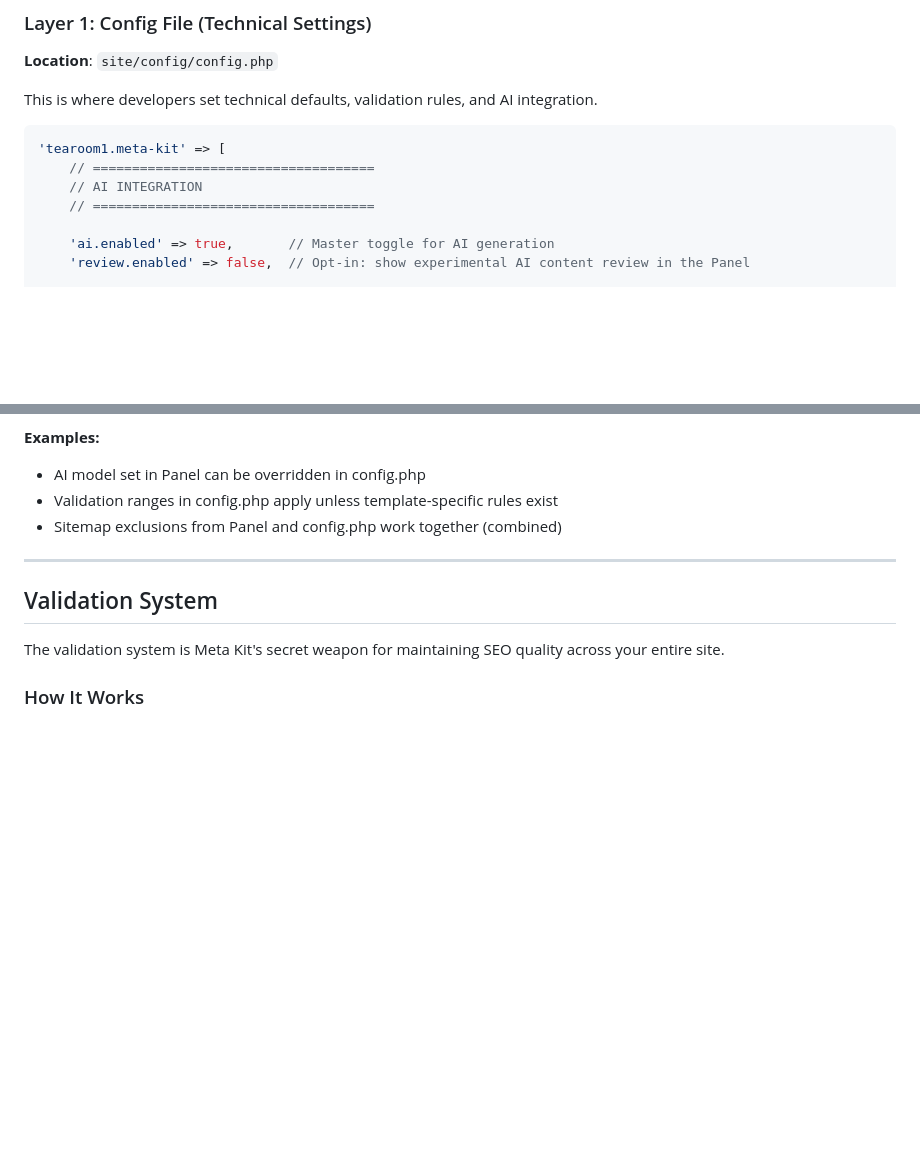
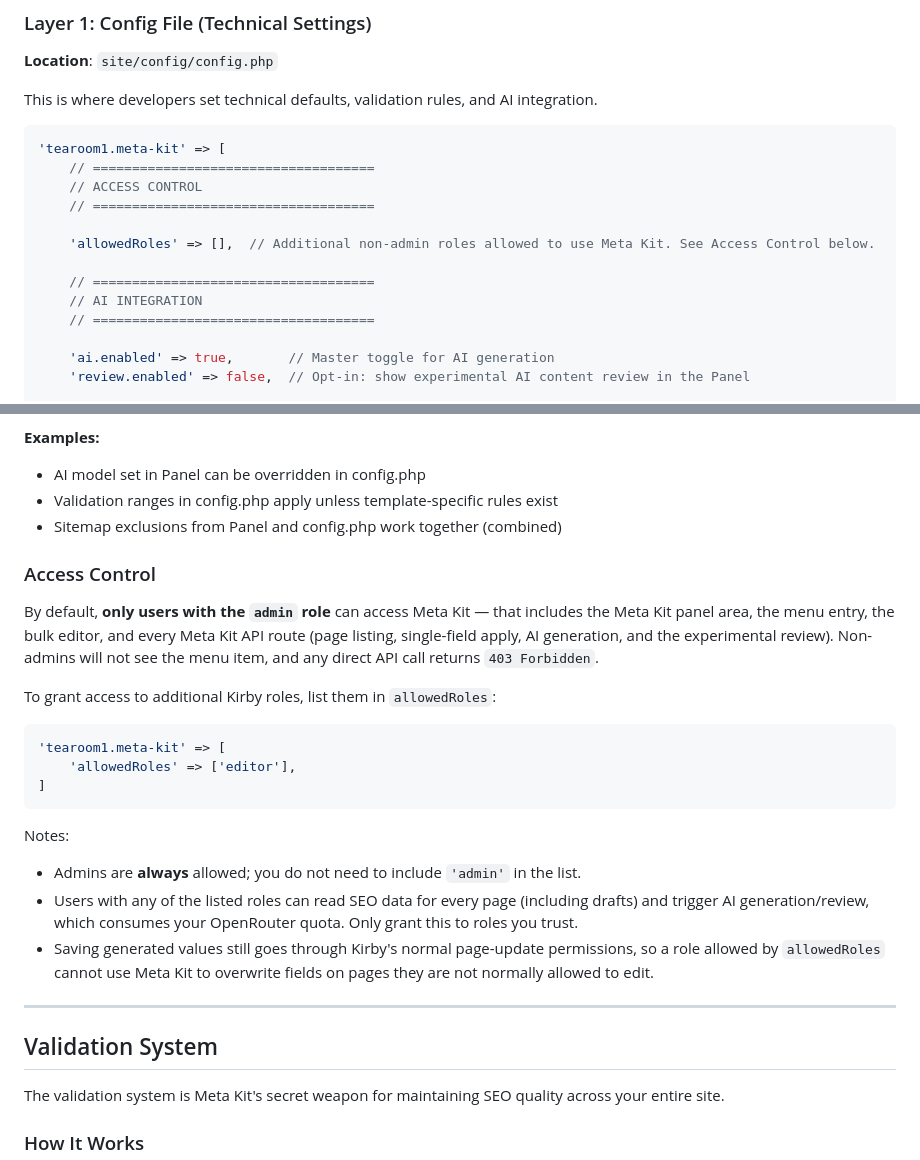
Before and after one commit to tearoom1/kirby-meta-kit, a Markdown page: README.md, 2 parts joined by grey strips. Drawn GitHub-style; blank space fills up the shorter version.

Commit message:
docs: document allowedRoles access control
Add the allowedRoles option to the config example and a new Access
Control subsection covering the admin-only default, the role override,
and the note that saving still respects Kirby's page-update permission.

Co-Authored-By: Claude Opus 4.7 <noreply@anthropic.com>

````diff
--- a/README.md
+++ b/README.md
@@ -154,6 +154,12 @@ This is where developers set technical defaults, validation rules, and AI integr
 ```php
 'tearoom1.meta-kit' => [
     // ====================================
+    // ACCESS CONTROL
+    // ====================================
+
+    'allowedRoles' => [],  // Additional non-admin roles allowed to use Meta Kit. See Access Control below.
+
+    // ====================================
     // AI INTEGRATION
     // ====================================
 
@@ -241,6 +247,23 @@ Settings merge in this order (lowest to highest priority):
 - AI model set in Panel can be overridden in config.php
 - Validation ranges in config.php apply unless template-specific rules exist
 - Sitemap exclusions from Panel and config.php work together (combined)
+
+### Access Control
+
+By default, **only users with the `admin` role** can access Meta Kit — that includes the Meta Kit panel area, the menu entry, the bulk editor, and every Meta Kit API route (page listing, single-field apply, AI generation, and the experimental review). Non-admins will not see the menu item, and any direct API call returns `403 Forbidden`.
+
+To grant access to additional Kirby roles, list them in `allowedRoles`:
+
+```php
+'tearoom1.meta-kit' => [
+    'allowedRoles' => ['editor'],
+]
+```
+
+Notes:
+- Admins are **always** allowed; you do not need to include `'admin'` in the list.
+- Users with any of the listed roles can read SEO data for every page (including drafts) and trigger AI generation/review, which consumes your OpenRouter quota. Only grant this to roles you trust.
+- Saving generated values still goes through Kirby's normal page-update permissions, so a role allowed by `allowedRoles` cannot use Meta Kit to overwrite fields on pages they are not normally allowed to edit.
 
 ---
 
````
